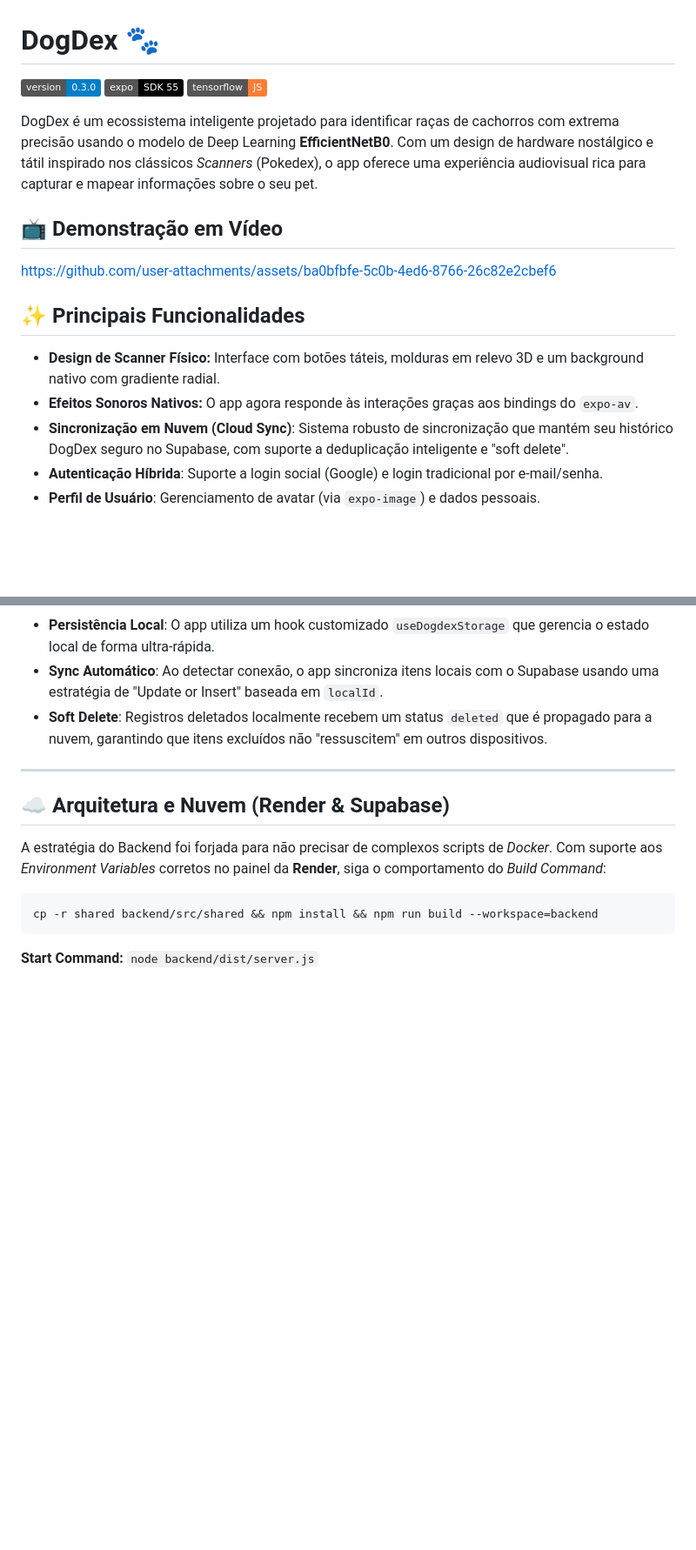
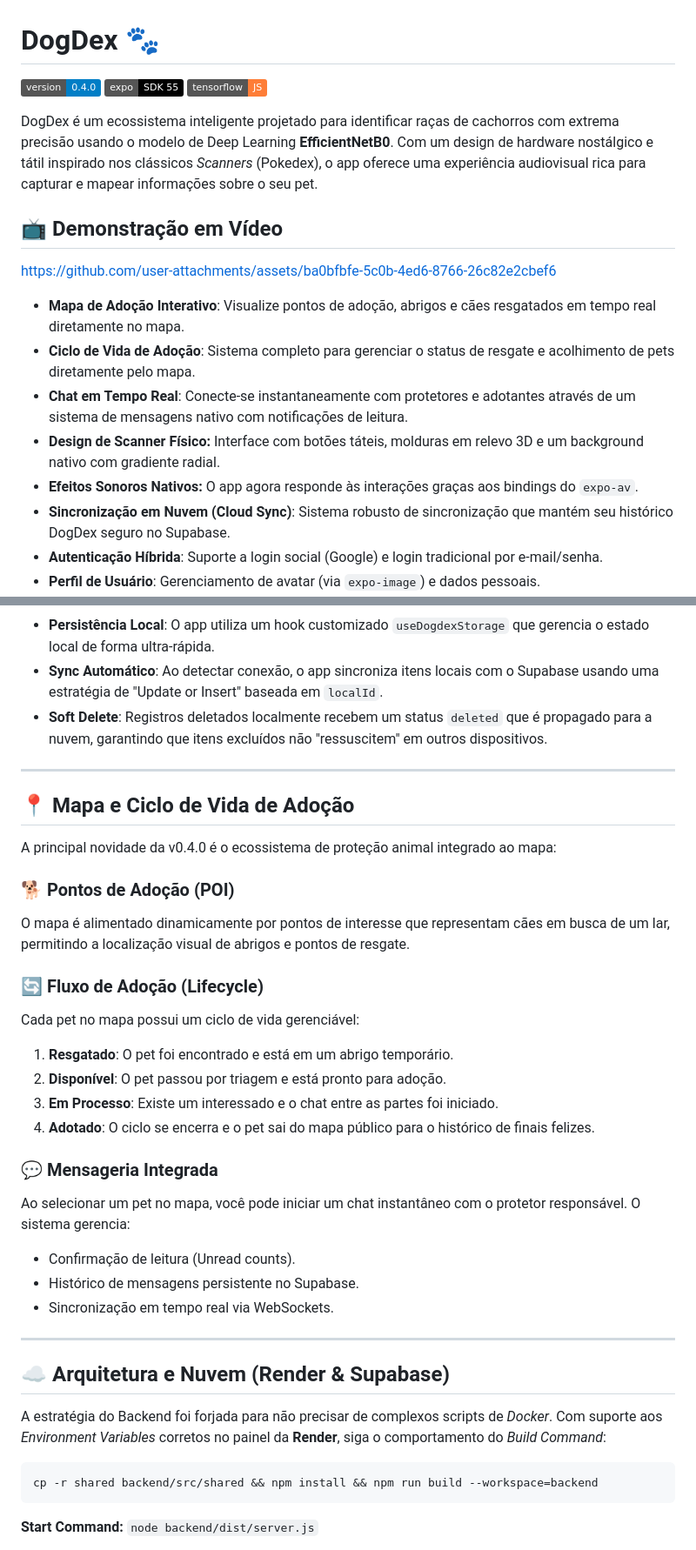
Before and after one commit to MullerEsposito/dogdex, a Markdown page: README.md, 2 parts joined by grey strips. Shown at 87% size. Rendered like a GitHub page; badges without logos; blank space fills up the shorter version.

Commit message:
docs: update changelog and readme for release v0.4.0

```diff
--- a/README.md
+++ b/README.md
@@ -1,5 +1,5 @@
 # DogDex 🐾
-![version](https://img.shields.io/badge/version-0.3.0-blue.svg) ![expo](https://img.shields.io/badge/expo-SDK_55-black.svg) ![tensorflow](https://img.shields.io/badge/tensorflow-JS-orange.svg)
+![version](https://img.shields.io/badge/version-0.4.0-blue.svg) ![expo](https://img.shields.io/badge/expo-SDK_55-black.svg) ![tensorflow](https://img.shields.io/badge/tensorflow-JS-orange.svg)
 
 DogDex é um ecossistema inteligente projetado para identificar raças de cachorros com extrema precisão usando o modelo de Deep Learning **EfficientNetB0**. Com um design de hardware nostálgico e tátil inspirado nos clássicos _Scanners_ (Pokedex), o app oferece uma experiência audiovisual rica para capturar e mapear informações sobre o seu pet.
 
@@ -7,10 +7,12 @@ DogDex é um ecossistema inteligente projetado para identificar raças de cachor
 
 https://github.com/user-attachments/assets/ba0bfbfe-5c0b-4ed6-8766-26c82e2cbef6
 
-## ✨ Principais Funcionalidades
+- **Mapa de Adoção Interativo**: Visualize pontos de adoção, abrigos e cães resgatados em tempo real diretamente no mapa.
+- **Ciclo de Vida de Adoção**: Sistema completo para gerenciar o status de resgate e acolhimento de pets diretamente pelo mapa.
+- **Chat em Tempo Real**: Conecte-se instantaneamente com protetores e adotantes através de um sistema de mensagens nativo com notificações de leitura.
 - **Design de Scanner Físico:** Interface com botões táteis, molduras em relevo 3D e um background nativo com gradiente radial.
 - **Efeitos Sonoros Nativos:** O app agora responde às interações graças aos bindings do `expo-av`.
-- **Sincronização em Nuvem (Cloud Sync)**: Sistema robusto de sincronização que mantém seu histórico DogDex seguro no Supabase, com suporte a deduplicação inteligente e "soft delete".
+- **Sincronização em Nuvem (Cloud Sync)**: Sistema robusto de sincronização que mantém seu histórico DogDex seguro no Supabase.
 - **Autenticação Híbrida**: Suporte a login social (Google) e login tradicional por e-mail/senha.
 - **Perfil de Usuário**: Gerenciamento de avatar (via `expo-image`) e dados pessoais.
 - **Display LDC Interativo:** Feed da câmera e diagnósticos do Scanner em tempo real.
@@ -113,6 +115,28 @@ O DogDex utiliza uma camada de persistência em nuvem altamente resiliente:
 
 ---
 
+## 📍 Mapa e Ciclo de Vida de Adoção
+
+A principal novidade da v0.4.0 é o ecossistema de proteção animal integrado ao mapa:
+
+### 🐕 Pontos de Adoção (POI)
+O mapa é alimentado dinamicamente por pontos de interesse que representam cães em busca de um lar, permitindo a localização visual de abrigos e pontos de resgate.
+
+### 🔄 Fluxo de Adoção (Lifecycle)
+Cada pet no mapa possui um ciclo de vida gerenciável:
+1. **Resgatado**: O pet foi encontrado e está em um abrigo temporário.
+2. **Disponível**: O pet passou por triagem e está pronto para adoção.
+3. **Em Processo**: Existe um interessado e o chat entre as partes foi iniciado.
+4. **Adotado**: O ciclo se encerra e o pet sai do mapa público para o histórico de finais felizes.
+
+### 💬 Mensageria Integrada
+Ao selecionar um pet no mapa, você pode iniciar um chat instantâneo com o protetor responsável. O sistema gerencia:
+- Confirmação de leitura (Unread counts).
+- Histórico de mensagens persistente no Supabase.
+- Sincronização em tempo real via WebSockets.
+
+---
+
 ## ☁️ Arquitetura e Nuvem (Render & Supabase)
 
 A estratégia do Backend foi forjada para não precisar de complexos scripts de _Docker_. Com suporte aos _Environment Variables_ corretos no painel da **Render**, siga o comportamento do _Build Command_:
```
Also changed, not shown: CHANGELOG.md (+18 -0 lines).
